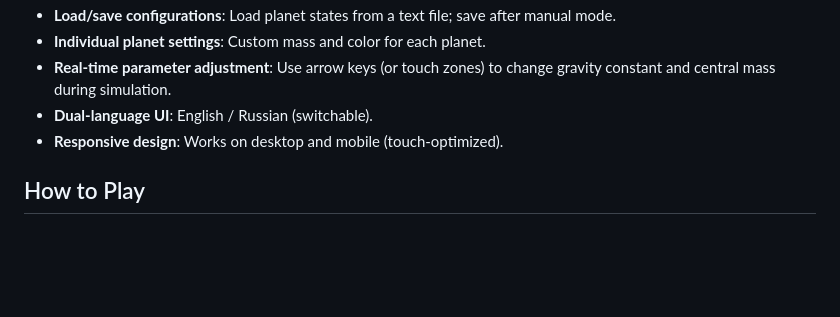
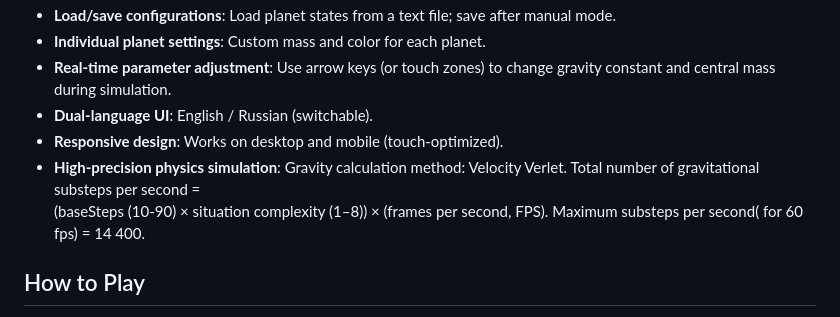
Before and after one commit to ant3mc/Gravity-Sandbox, a Markdown page: README.md, the part around the change. Drawn GitHub-style; blank space fills up the shorter version.

```diff
--- a/README.md
+++ b/README.md
@@ -17,6 +17,8 @@ Interactive unusual gravity simulation with customizable physics, planet propert
 - **Real-time parameter adjustment**: Use arrow keys (or touch zones) to change gravity constant and central mass during simulation.
 - **Dual-language UI**: English / Russian (switchable).
 - **Responsive design**: Works on desktop and mobile (touch-optimized).
+- **High-precision physics simulation**: Gravity calculation method: Velocity Verlet. Total number of gravitational substeps per second =
+(baseSteps (10-90) × situation complexity (1–8)) × (frames per second, FPS). Maximum substeps per second( for 60 fps) = 14 400.
 
 ## How to Play
 
```
